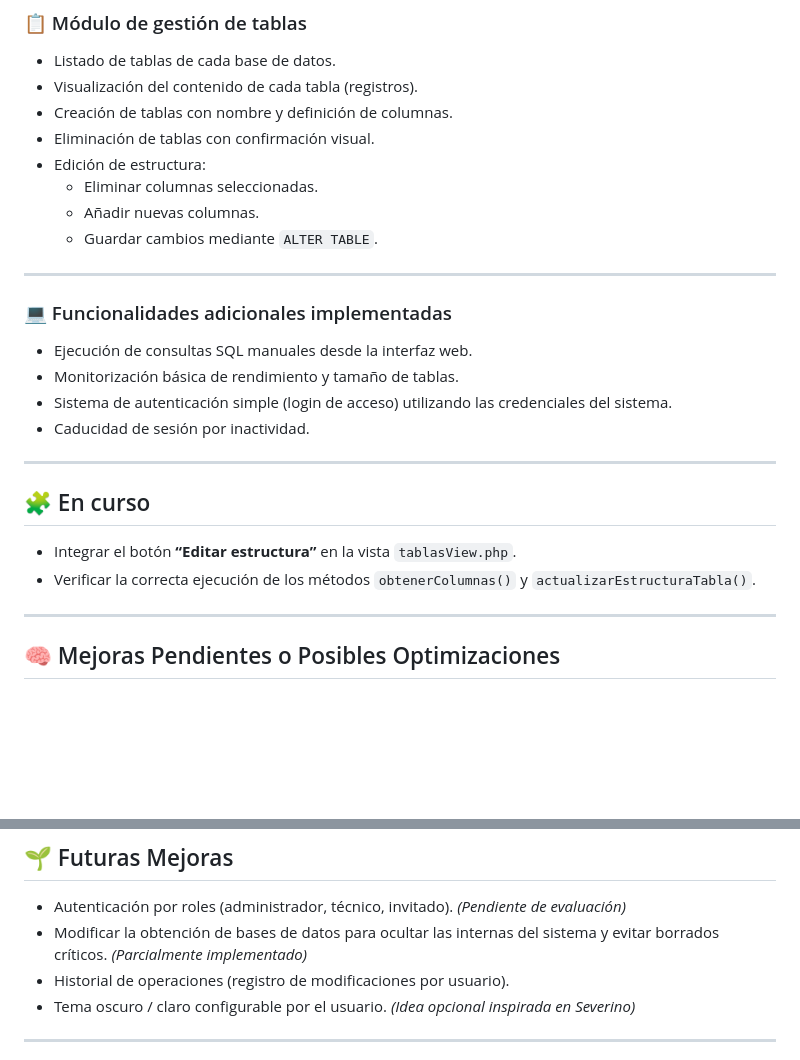
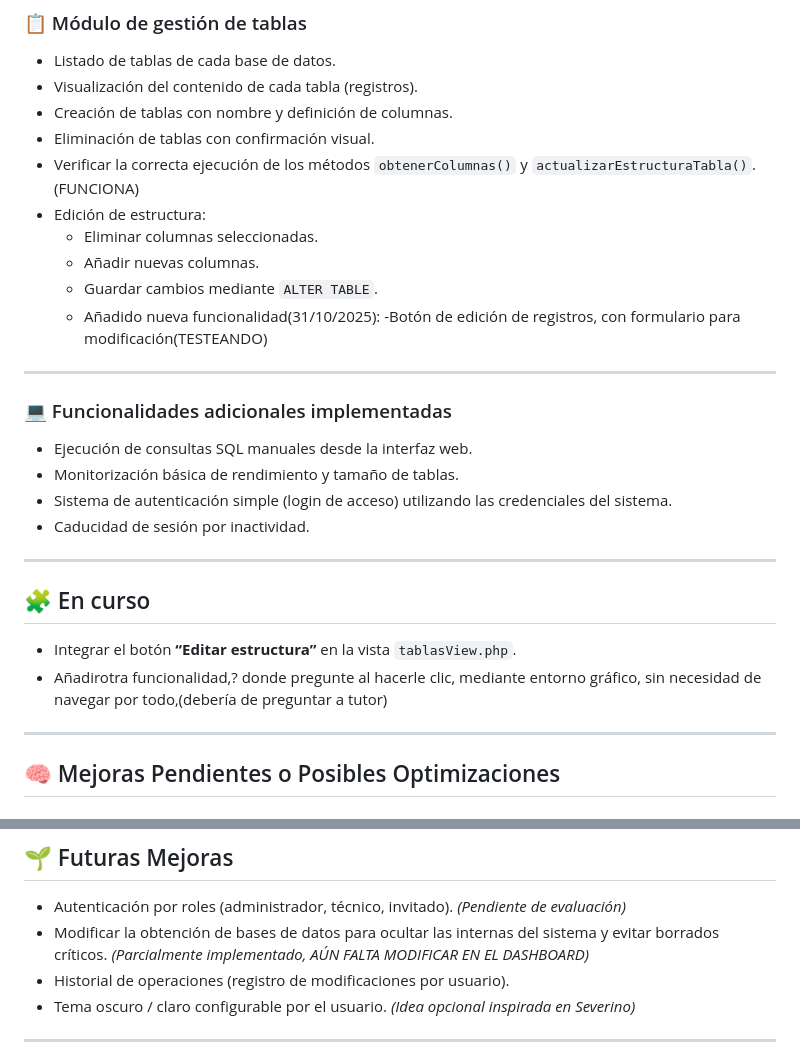
Before and after one commit to jmmartinj02/ProyectoFinFP, a Markdown page: README.md, 2 parts joined by grey strips. Drawn GitHub-style; blank space fills up the shorter version.

```diff
--- a/README.md
+++ b/README.md
@@ -35,11 +35,13 @@ El sistema está diseñado para ser accesible desde un entorno web, permitiendo
 - Visualización del contenido de cada tabla (registros).
 - Creación de tablas con nombre y definición de columnas.
 - Eliminación de tablas con confirmación visual.
+- Verificar la correcta ejecución de los métodos `obtenerColumnas()` y `actualizarEstructuraTabla()`.(FUNCIONA)
 - Edición de estructura:
   - Eliminar columnas seleccionadas.
   - Añadir nuevas columnas.
   - Guardar cambios mediante `ALTER TABLE`.
-
+  - Añadido nueva funcionalidad(31/10/2025):
+    -Botón de edición de registros, con formulario para modificación(TESTEANDO)
 ---
 
 ### 💻 Funcionalidades adicionales implementadas
@@ -52,8 +54,7 @@ El sistema está diseñado para ser accesible desde un entorno web, permitiendo
 
 ## 🧩 En curso
 - Integrar el botón **“Editar estructura”** en la vista `tablasView.php`.
-- Verificar la correcta ejecución de los métodos `obtenerColumnas()` y `actualizarEstructuraTabla()`.
-
+- Añadirotra funcionalidad,? donde pregunte al hacerle clic, mediante entorno gráfico, sin necesidad de navegar por todo,(debería de preguntar a tutor)
 ---
 
 ## 🧠 Mejoras Pendientes o Posibles Optimizaciones
@@ -72,7 +73,7 @@ El sistema está diseñado para ser accesible desde un entorno web, permitiendo
 
 ## 🌱 Futuras Mejoras
 - Autenticación por roles (administrador, técnico, invitado). *(Pendiente de evaluación)*
-- Modificar la obtención de bases de datos para ocultar las internas del sistema y evitar borrados críticos. *(Parcialmente implementado)*
+- Modificar la obtención de bases de datos para ocultar las internas del sistema y evitar borrados críticos. *(Parcialmente implementado, AÚN FALTA MODIFICAR EN EL DASHBOARD)*
 - Historial de operaciones (registro de modificaciones por usuario).
 - Tema oscuro / claro configurable por el usuario. *(Idea opcional inspirada en Severino)*
 
```
